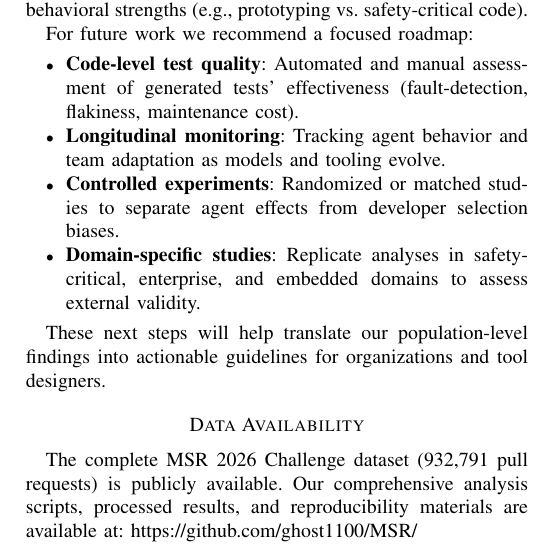
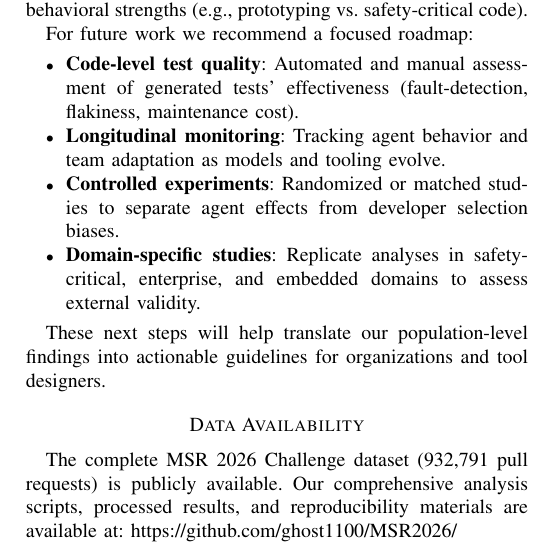
Before and after one commit to ghost1100/MSR2026, a LaTeX paper (docs/MSR2026_COMPLETE.tex): part of one column of page 7 of 7, cut so that both start at the same text. Compiled offline with pdfLaTeX.

Commit message:
improved the link for the msr repo, grammer error improvement in read me

```diff
--- a/docs/MSR2026_COMPLETE.tex
+++ b/docs/MSR2026_COMPLETE.tex
@@ -417,7 +417,7 @@ These next steps will help translate our population-level findings into actionab
 
 \section*{Data Availability}
 
-The complete MSR 2026 Challenge dataset (932,791 pull requests) is publicly available. Our comprehensive analysis scripts, processed results, and reproducibility materials are available at: \url{https://github.com/ghost1100/MSR/}
+The complete MSR 2026 Challenge dataset (932,791 pull requests) is publicly available. Our comprehensive analysis scripts, processed results, and reproducibility materials are available at: \url{https://github.com/ghost1100/MSR2026/}
 
 \section*{Acknowledgments}
 
```
Also changed, not shown: README.md.
